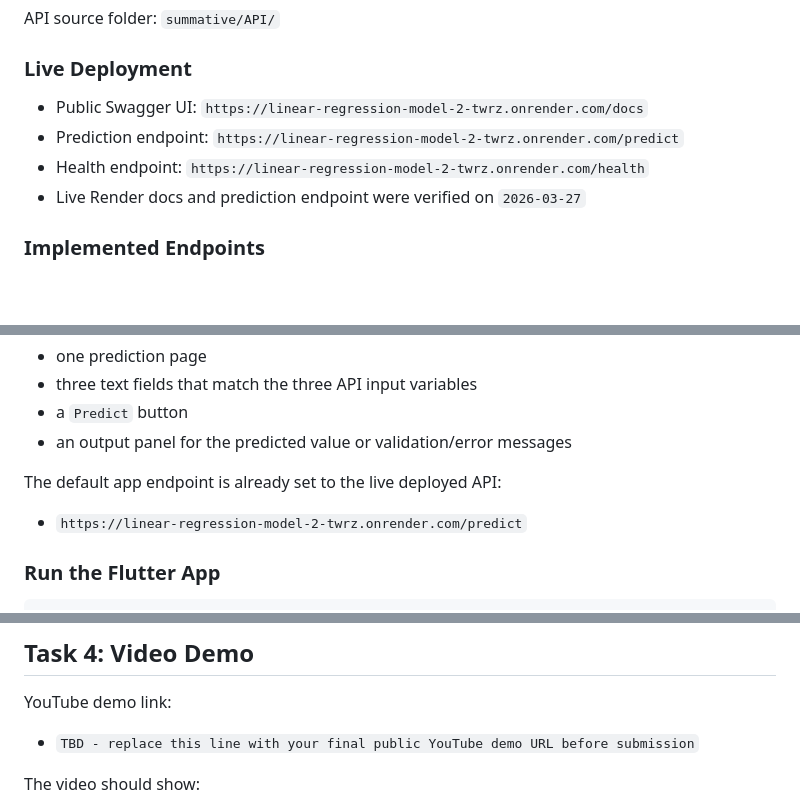
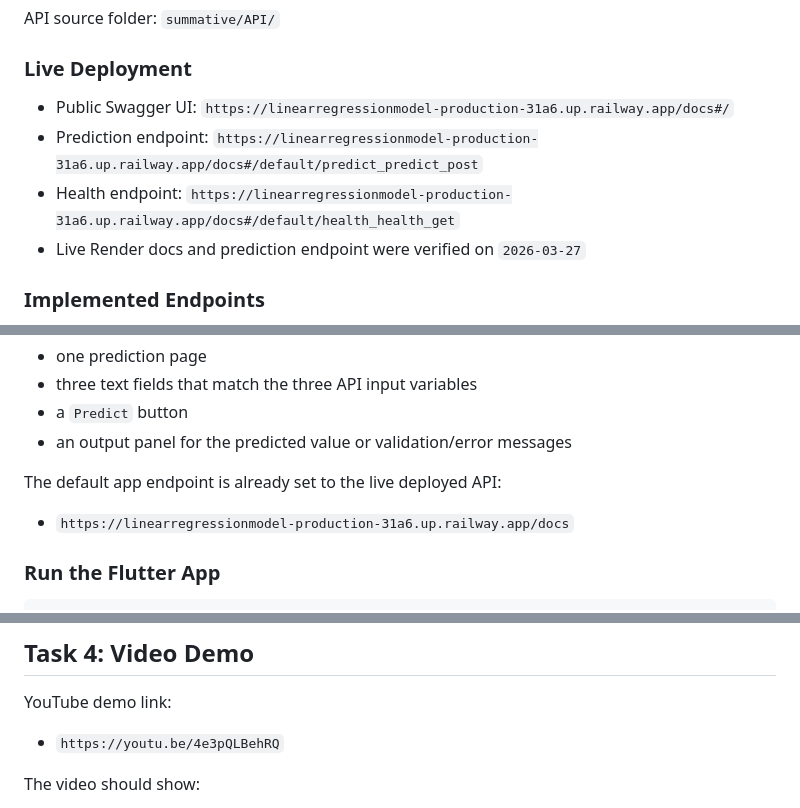
Before and after one commit to Manzi453/linear_regression_model, a Markdown page: README.md, 3 parts joined by grey strips. GitHub-like rendering; blank space fills up the shorter version.

````diff
--- a/README.md
+++ b/README.md
@@ -86,9 +86,9 @@ These plots were extracted from the notebook outputs and stored under `summative
 API source folder: `summative/API/`
 
 ### Live Deployment
-- Public Swagger UI: `https://linear-regression-model-2-twrz.onrender.com/docs`
-- Prediction endpoint: `https://linear-regression-model-2-twrz.onrender.com/predict`
-- Health endpoint: `https://linear-regression-model-2-twrz.onrender.com/health`
+- Public Swagger UI: `https://linearregressionmodel-production-31a6.up.railway.app/docs#/`
+- Prediction endpoint: `https://linearregressionmodel-production-31a6.up.railway.app/docs#/default/predict_predict_post`
+- Health endpoint: `https://linearregressionmodel-production-31a6.up.railway.app/docs#/default/health_health_get`
 - Live Render docs and prediction endpoint were verified on `2026-03-27`
 
 ### Implemented Endpoints
@@ -145,7 +145,7 @@ The app currently includes:
 - an output panel for the predicted value or validation/error messages
 
 The default app endpoint is already set to the live deployed API:
-- `https://linear-regression-model-2-twrz.onrender.com/predict`
+- `https://linearregressionmodel-production-31a6.up.railway.app/docs`
 
 ### Run the Flutter App
 ```bash
@@ -163,7 +163,7 @@ The app also accepts a Swagger URL and normalizes it to `/predict`.
 
 ## Task 4: Video Demo
 YouTube demo link:
-- `TBD - replace this line with your final public YouTube demo URL before submission`
+- `https://youtu.be/4e3pQLBehRQ`
 
 The video should show:
 - the Flutter app making predictions
````
